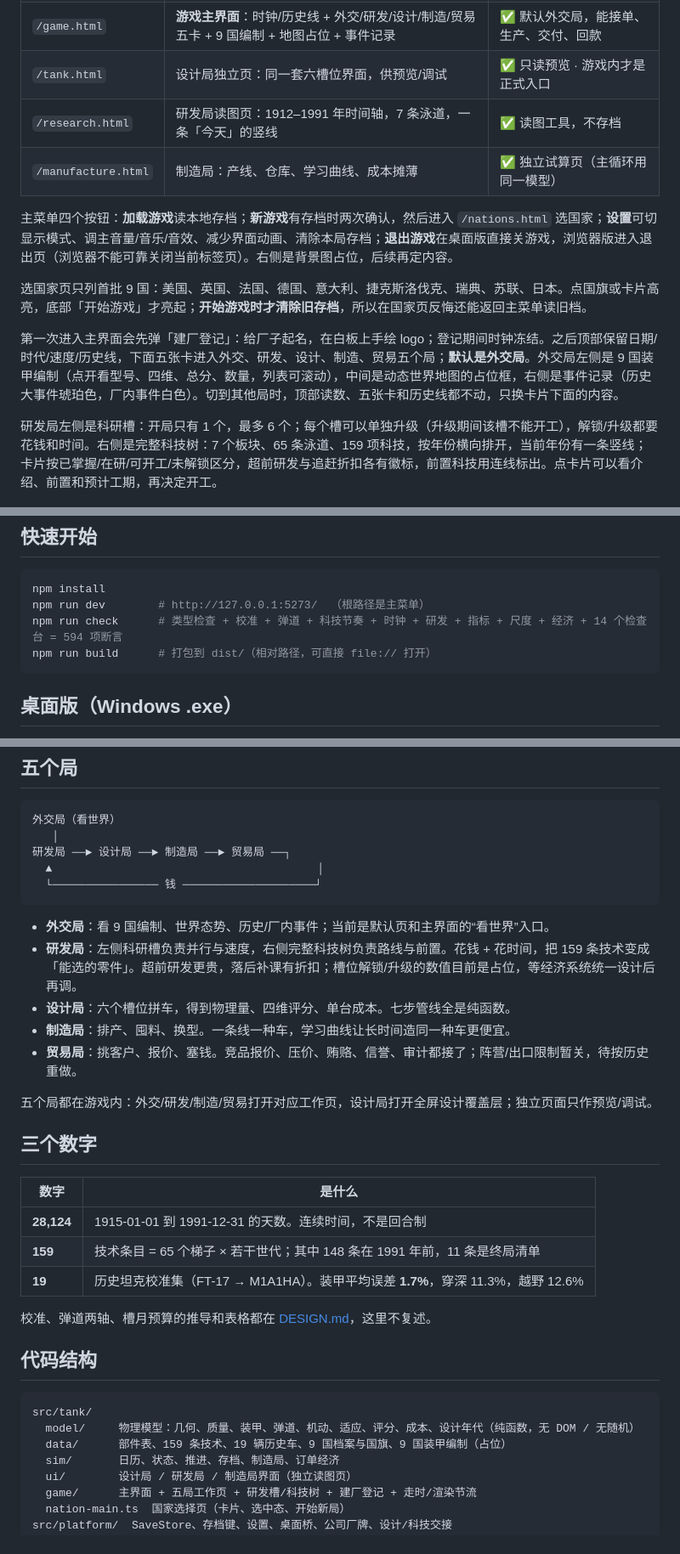
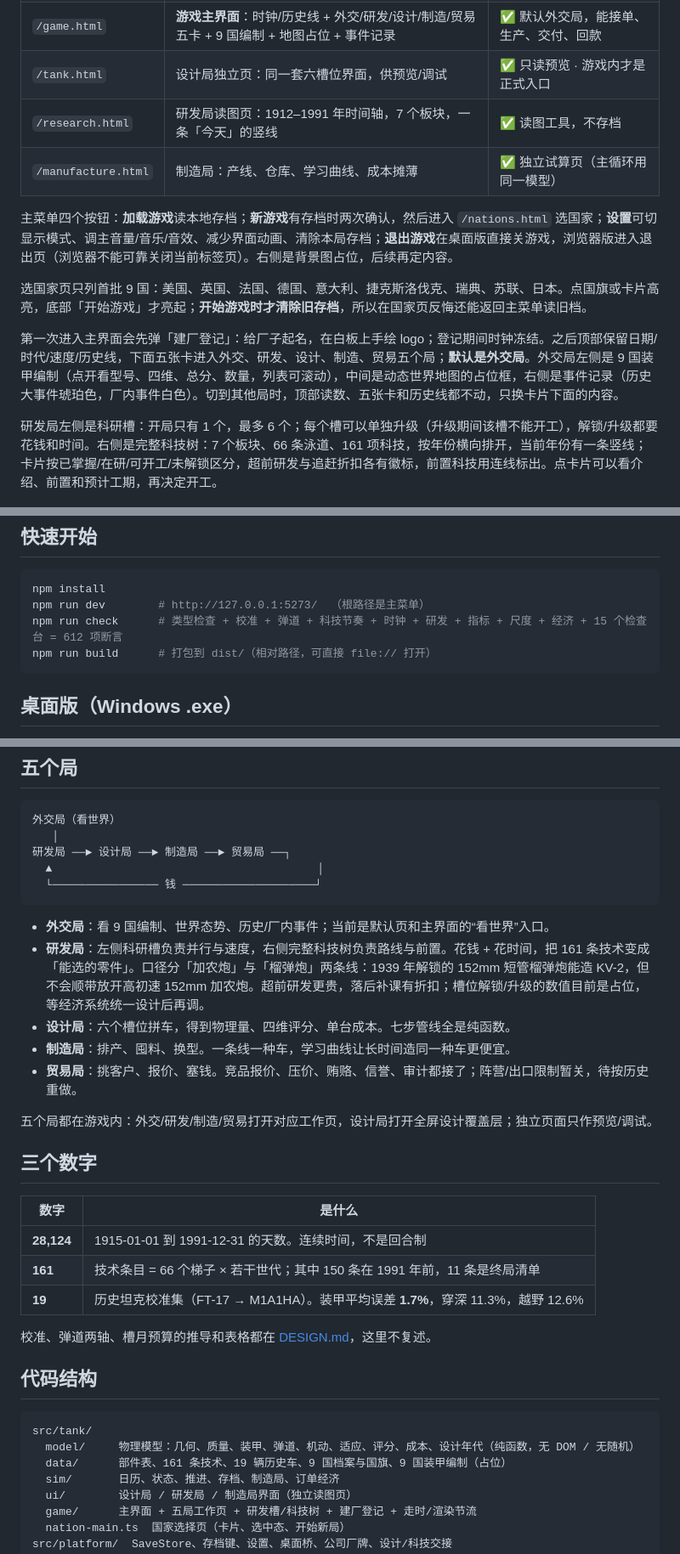
Before and after one commit to JiangYiJiang/tank-works, a Markdown page: README.md, 3 parts joined by grey strips. Shown at 85% size. Rendered like a GitHub page.

````diff
--- a/README.md
+++ b/README.md
@@ -35,7 +35,7 @@
 | `/nations.html` | **选国家**：9 张国家卡，国旗、国名、坦克发展历程；选中后开始新局 | ✅ |
 | `/game.html` | **游戏主界面**：时钟/历史线 + 外交/研发/设计/制造/贸易五卡 + 9 国编制 + 地图占位 + 事件记录 | ✅ 默认外交局，能接单、生产、交付、回款 |
 | `/tank.html` | 设计局独立页：同一套六槽位界面，供预览/调试 | ✅ 只读预览 · 游戏内才是正式入口 |
-| `/research.html` | 研发局读图页：1912–1991 年时间轴，7 条泳道，一条「今天」的竖线 | ✅ 读图工具，不存档 |
+| `/research.html` | 研发局读图页：1912–1991 年时间轴，7 个板块，一条「今天」的竖线 | ✅ 读图工具，不存档 |
 | `/manufacture.html` | 制造局：产线、仓库、学习曲线、成本摊薄 | ✅ 独立试算页（主循环用同一模型） |
 
 主菜单四个按钮：**加载游戏**读本地存档；**新游戏**有存档时两次确认，然后进入 `/nations.html` 选国家；**设置**可切显示模式、调主音量/音乐/音效、减少界面动画、清除本局存档；**退出游戏**在桌面版直接关游戏，浏览器版进入退出页（浏览器不能可靠关闭当前标签页）。右侧是背景图占位，后续再定内容。
@@ -44,7 +44,7 @@
 
 第一次进入主界面会先弹「建厂登记」：给厂子起名，在白板上手绘 logo；登记期间时钟冻结。之后顶部保留日期/时代/速度/历史线，下面五张卡进入外交、研发、设计、制造、贸易五个局；**默认是外交局**。外交局左侧是 9 国装甲编制（点开看型号、四维、总分、数量，列表可滚动），中间是动态世界地图的占位框，右侧是事件记录（历史大事件琥珀色，厂内事件白色）。切到其他局时，顶部读数、五张卡和历史线都不动，只换卡片下面的内容。
 
-研发局左侧是科研槽：开局只有 1 个，最多 6 个；每个槽可以单独升级（升级期间该槽不能开工），解锁/升级都要花钱和时间。右侧是完整科技树：7 个板块、65 条泳道、159 项科技，按年份横向排开，当前年份有一条竖线；卡片按已掌握/在研/可开工/未解锁区分，超前研发与追赶折扣各有徽标，前置科技用连线标出。点卡片可以看介绍、前置和预计工期，再决定开工。
+研发局左侧是科研槽：开局只有 1 个，最多 6 个；每个槽可以单独升级（升级期间该槽不能开工），解锁/升级都要花钱和时间。右侧是完整科技树：7 个板块、66 条泳道、161 项科技，按年份横向排开，当前年份有一条竖线；卡片按已掌握/在研/可开工/未解锁区分，超前研发与追赶折扣各有徽标，前置科技用连线标出。点卡片可以看介绍、前置和预计工期，再决定开工。
 
 ![研发局与科技树](docs/images/research-tree.png)
 
@@ -64,7 +64,7 @@
 ```bash
 npm install
 npm run dev        # http://127.0.0.1:5273/  （根路径是主菜单）
-npm run check      # 类型检查 + 校准 + 弹道 + 科技节奏 + 时钟 + 研发 + 指标 + 尺度 + 经济 + 14 个检查台 = 594 项断言
+npm run check      # 类型检查 + 校准 + 弹道 + 科技节奏 + 时钟 + 研发 + 指标 + 尺度 + 经济 + 15 个检查台 = 612 项断言
 npm run build      # 打包到 dist/（相对路径，可直接 file:// 打开）
 ```
 
@@ -115,7 +115,7 @@ npm run desktop:pack   # 构建 + 桌面壳 + electron-builder，产物在 relea
 ```
 
 - **外交局**：看 9 国编制、世界态势、历史/厂内事件；当前是默认页和主界面的“看世界”入口。
-- **研发局**：左侧科研槽负责并行与速度，右侧完整科技树负责路线与前置。花钱 + 花时间，把 159 条技术变成「能选的零件」。超前研发更贵，落后补课有折扣；槽位解锁/升级的数值目前是占位，等经济系统统一设计后再调。
+- **研发局**：左侧科研槽负责并行与速度，右侧完整科技树负责路线与前置。花钱 + 花时间，把 161 条技术变成「能选的零件」。口径分「加农炮」与「榴弹炮」两条线：1939 年解锁的 152mm 短管榴弹炮能造 KV-2，但不会顺带放开高初速 152mm 加农炮。超前研发更贵，落后补课有折扣；槽位解锁/升级的数值目前是占位，等经济系统统一设计后再调。
 - **设计局**：六个槽位拼车，得到物理量、四维评分、单台成本。七步管线全是纯函数。
 - **制造局**：排产、囤料、换型。一条线一种车，学习曲线让长时间造同一种车更便宜。
 - **贸易局**：挑客户、报价、塞钱。竞品报价、压价、贿赂、信誉、审计都接了；阵营/出口限制暂关，待按历史重做。
@@ -127,7 +127,7 @@ npm run desktop:pack   # 构建 + 桌面壳 + electron-builder，产物在 relea
 | 数字 | 是什么 |
 | --- | --- |
 | **28,124** | 1915-01-01 到 1991-12-31 的天数。连续时间，不是回合制 |
-| **159** | 技术条目 = 65 个梯子 × 若干世代；其中 148 条在 1991 年前，11 条是终局清单 |
+| **161** | 技术条目 = 66 个梯子 × 若干世代；其中 150 条在 1991 年前，11 条是终局清单 |
 | **19** | 历史坦克校准集（FT-17 → M1A1HA）。装甲平均误差 **1.7%**，穿深 11.3%，越野 12.6% |
 
 校准、弹道两轴、槽月预算的推导和表格都在 [DESIGN.md](docs/DESIGN.md)，这里不复述。
@@ -137,7 +137,7 @@ npm run desktop:pack   # 构建 + 桌面壳 + electron-builder，产物在 relea
 ```
 src/tank/
   model/     物理模型：几何、质量、装甲、弹道、机动、适应、评分、成本、设计年代（纯函数，无 DOM / 无随机）
-  data/      部件表、159 条技术、19 辆历史车、9 国档案与国旗、9 国装甲编制（占位）
+  data/      部件表、161 条技术、19 辆历史车、9 国档案与国旗、9 国装甲编制（占位）
   sim/       日历、状态、推进、存档、制造局、订单经济
   ui/        设计局 / 研发局 / 制造局界面（独立读图页）
   game/      主界面 + 五局工作页 + 研发槽/科技树 + 建厂登记 + 走时/渲染节流
````
Also changed, not shown: other parts of README.md (+1 -1 lines), docs/DESIGN.md (+29 -26 lines), docs/STATUS.md (+22 -19 lines), docs/images/research-tree.png, 10 other files.
